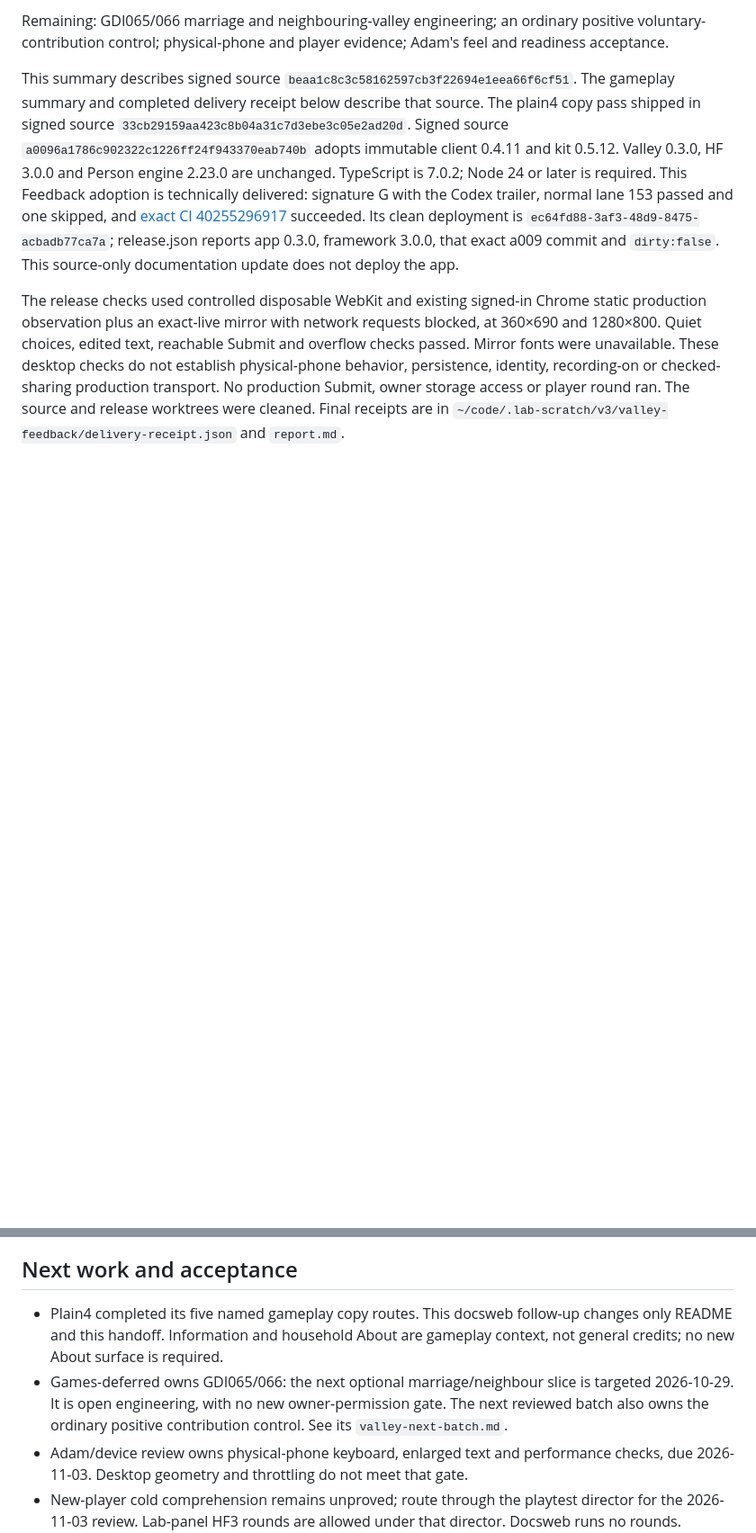
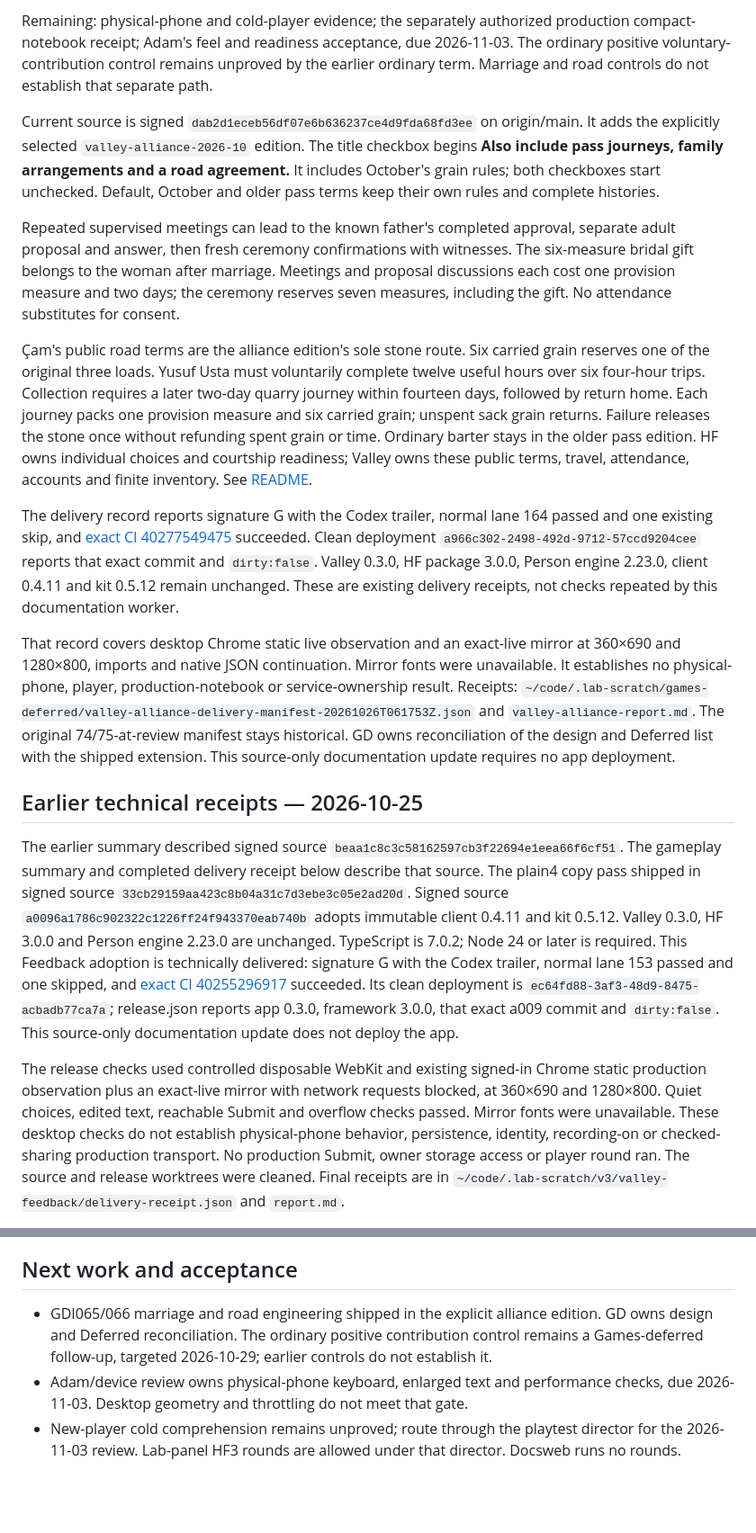
Before and after one commit to adam0white/valley, a Markdown page: HANDOFF.md, 2 parts joined by grey strips. Shown at 90% size. GitHub-like rendering; blank space fills up the shorter version.

```diff
--- a/HANDOFF.md
+++ b/HANDOFF.md
@@ -4,9 +4,48 @@
 
-Remaining: GDI065/066 marriage and neighbouring-valley
-engineering; an ordinary positive voluntary-contribution control;
-physical-phone and player evidence; Adam's feel and readiness acceptance.
+Remaining: physical-phone and cold-player evidence; the separately authorized production
+compact-notebook receipt; Adam's feel and readiness acceptance, due 2026-11-03.
+The ordinary positive voluntary-contribution control remains unproved by the earlier
+ordinary term. Marriage and road controls do not establish that separate path.
 
-This summary describes signed source `beaa1c8c3c58162597cb3f22694e1eea66f6cf51`.
+Current source is signed `dab2d1eceb56df07e6b636237ce4d9fda68fd3ee` on origin/main.
+It adds the explicitly selected `valley-alliance-2026-10` edition. The title checkbox
+begins **Also include pass journeys, family arrangements and a road agreement.**
+It includes October's grain rules; both checkboxes start unchecked. Default, October
+and older pass terms keep their own rules and complete histories.
+
+Repeated supervised meetings can lead to the known father's completed approval,
+separate adult proposal and answer, then fresh ceremony confirmations with witnesses.
+The six-measure bridal gift belongs to the woman after marriage. Meetings and proposal
+discussions each cost one provision measure and two days; the ceremony reserves seven
+measures, including the gift. No attendance substitutes for consent.
+
+Çam's public road terms are the alliance edition's sole stone route. Six carried grain
+reserves one of the original three loads. Yusuf Usta must voluntarily complete twelve
+useful hours over six four-hour trips. Collection requires a later two-day quarry
+journey within fourteen days, followed by return home. Each journey packs one provision
+measure and six carried grain; unspent sack grain returns. Failure releases the stone
+once without refunding spent grain or time. Ordinary barter stays in the older pass
+edition. HF owns individual choices and courtship readiness; Valley owns these public
+terms, travel, attendance, accounts and finite inventory. See [README](README.md).
+
+The delivery record reports signature G with the Codex trailer, normal lane 164 passed
+and one existing skip, and [exact CI 40277549475](https://github.com/adam0white/valley/actions/runs/40277549475)
+succeeded. Clean deployment `a966c302-2498-492d-9712-57ccd9204cee` reports that exact
+commit and `dirty:false`. Valley 0.3.0, HF package 3.0.0, Person engine 2.23.0,
+client 0.4.11 and kit 0.5.12 remain unchanged. These are existing delivery receipts,
+not checks repeated by this documentation worker.
+
+That record covers desktop Chrome static live observation and an exact-live mirror at
+360×690 and 1280×800, imports and native JSON continuation. Mirror fonts were unavailable.
+It establishes no physical-phone, player, production-notebook or service-ownership result.
+Receipts: `~/code/.lab-scratch/games-deferred/valley-alliance-delivery-manifest-20261026T061753Z.json`
+and `valley-alliance-report.md`. The original 74/75-at-review manifest stays historical.
+GD owns reconciliation of the design and Deferred list with the shipped extension.
+This source-only documentation update requires no app deployment.
+
+## Earlier technical receipts — 2026-10-25
+
+The earlier summary described signed source `beaa1c8c3c58162597cb3f22694e1eea66f6cf51`.
 The gameplay summary and completed delivery receipt below describe that source.
 The plain4 copy pass shipped in signed source `33cb29159aa423c8b04a31c7d3ebe3c05e2ad20d`.
 Signed source `a0096a1786c902322c1226ff24f943370eab740b` adopts immutable client 0.4.11
@@ -69,13 +108,9 @@ and limits; they do not close current retest or acceptance gates.
 
 ## Next work and acceptance
 
-- Plain4 completed its five named gameplay copy routes. This docsweb follow-up changes
-  only README and this handoff. Information and household About are gameplay
-  context, not general credits; no new About surface is required.
-- Games-deferred owns GDI065/066: the next optional marriage/neighbour slice is
-  targeted 2026-10-29. It is open engineering, with no new owner-permission
-  gate. The next reviewed batch also owns the ordinary positive contribution control.
-  See its `valley-next-batch.md`.
+- GDI065/066 marriage and road engineering shipped in the explicit alliance edition.
+  GD owns design and Deferred reconciliation. The ordinary positive contribution control
+  remains a Games-deferred follow-up, targeted 2026-10-29; earlier controls do not establish it.
 - Adam/device review owns physical-phone keyboard, enlarged text and performance
   checks, due 2026-11-03. Desktop geometry and throttling do not meet that gate.
 - New-player cold comprehension remains unproved; route through the playtest director
```
Also changed, not shown: other parts of HANDOFF.md (+1 -1 lines), README.md (+59 -9 lines).
